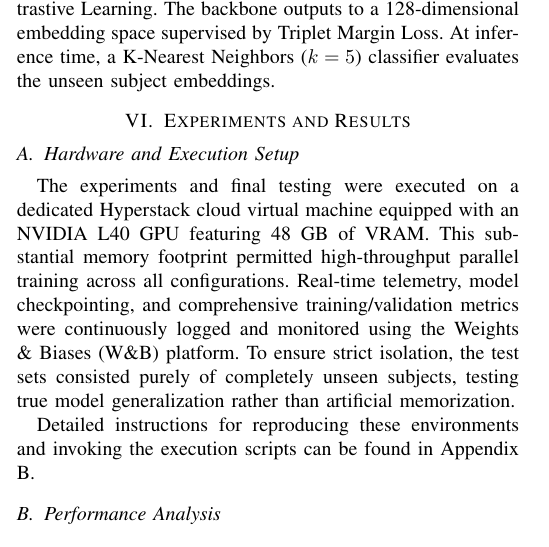
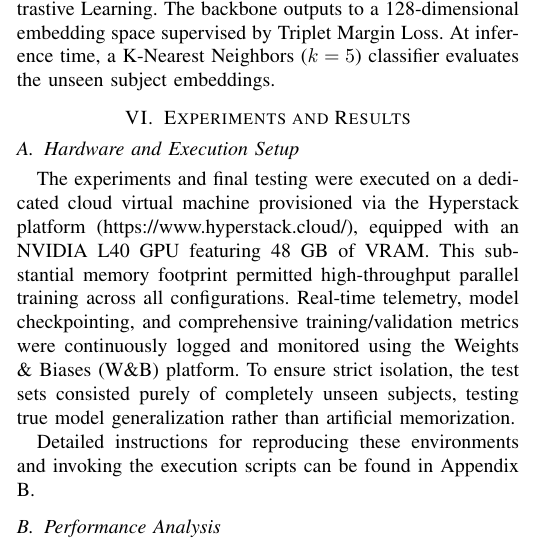
Before and after one commit to r15i/Deep_learning_project_2026, a LaTeX paper (paper/template.tex, which reads paper/results.tex): part of one column of page 5 of 8, cut so that both start at the same text. Compiled offline with pdfLaTeX.

Commit message:
Add URL package and Hyperstack cloud link to Hardware section

```diff
--- a/paper/results.tex
+++ b/paper/results.tex
@@ -3,7 +3,7 @@
 \label{sec:results}
 
 \subsection{Hardware and Execution Setup}
-The experiments and final testing were executed on a dedicated Hyperstack cloud virtual machine equipped with an NVIDIA L40 GPU featuring 48 GB of VRAM. This substantial memory footprint permitted high-throughput parallel training across all configurations. Real-time telemetry, model checkpointing, and comprehensive training/validation metrics were continuously logged and monitored using the Weights \& Biases (W\&B) platform. To ensure strict isolation, the test sets consisted purely of completely unseen subjects, testing true model generalization rather than artificial memorization.
+The experiments and final testing were executed on a dedicated cloud virtual machine provisioned via the Hyperstack platform (\url{https://www.hyperstack.cloud/}), equipped with an NVIDIA L40 GPU featuring 48 GB of VRAM. This substantial memory footprint permitted high-throughput parallel training across all configurations. Real-time telemetry, model checkpointing, and comprehensive training/validation metrics were continuously logged and monitored using the Weights \& Biases (W\&B) platform. To ensure strict isolation, the test sets consisted purely of completely unseen subjects, testing true model generalization rather than artificial memorization.
 
 Detailed instructions for reproducing these environments and invoking the execution scripts can be found in Appendix \ref{sec:usage}.
 
--- a/paper/template.tex
+++ b/paper/template.tex
@@ -5,6 +5,7 @@
 \usepackage{graphicx}
 \usepackage{caption}
 \usepackage{subcaption}
+\usepackage{url}
 
 \graphicspath{{./figures/}}
 \setlength{\belowcaptionskip}{0mm}
```
Also changed, not shown: paper/template.pdf, 2 other files.
